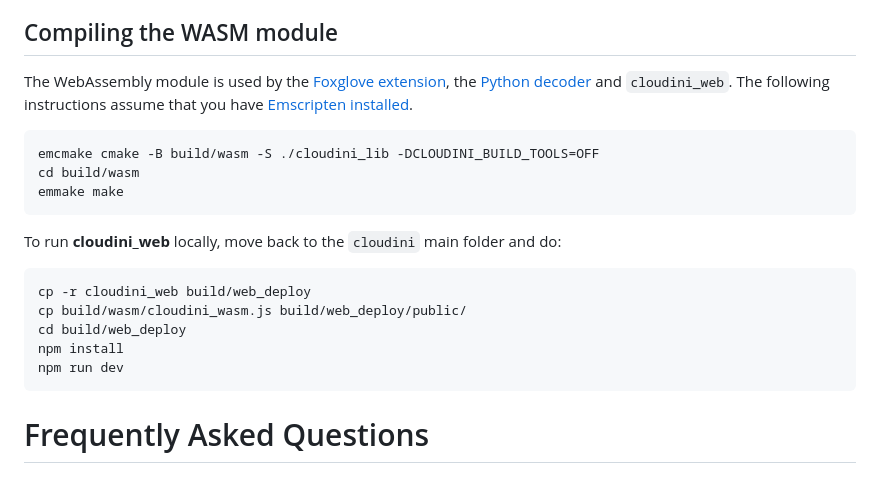
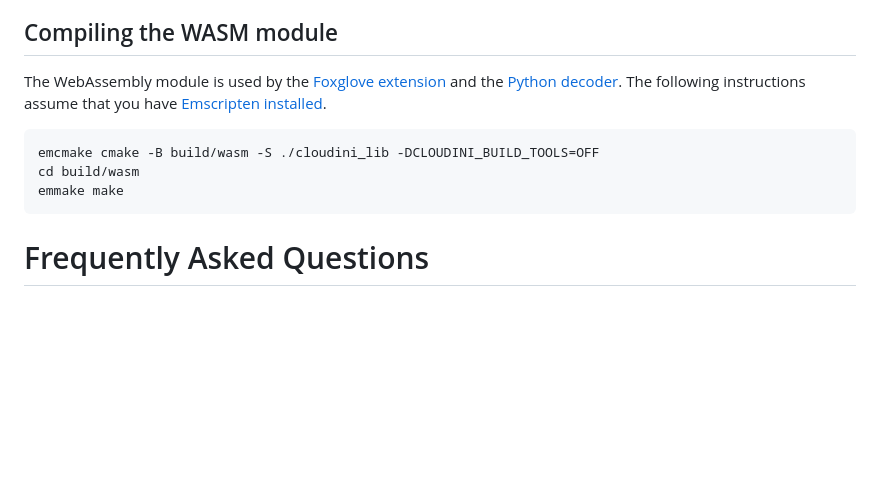
Before and after one commit to facontidavide/cloudini, a Markdown page: README.md, the part around the change. GitHub-like rendering; blank space fills up the shorter version.

Commit message:
docs(README): drop cloudini_web (unmaintained since 2025-07)
Co-Authored-By: Claude Opus 5.5 <noreply@anthropic.com>
Claude-Session: https://claude.ai/code/session_011sAs2C2sgKZygmPjyP5L8Z

````diff
--- a/README.md
+++ b/README.md
@@ -101,24 +101,14 @@ For more information, see the [cloudini_ros/README.md](cloudini_ros/README.md)
 
 ## Compiling the WASM module
 
-The WebAssembly module is used by the [Foxglove extension](cloudini_foxglove/README.md), the
-[Python decoder](cloudini_py/README.md) and `cloudini_web`. The following instructions assume that you have
+The WebAssembly module is used by the [Foxglove extension](cloudini_foxglove/README.md) and the
+[Python decoder](cloudini_py/README.md). The following instructions assume that you have
 [Emscripten installed](https://emscripten.org/docs/getting_started/downloads.html).
 
 ```
 emcmake cmake -B build/wasm -S ./cloudini_lib -DCLOUDINI_BUILD_TOOLS=OFF
 cd build/wasm
 emmake make
-```
-
-To run **cloudini_web** locally, move back to the `cloudini` main folder and do:
-
-```
-cp -r cloudini_web build/web_deploy
-cp build/wasm/cloudini_wasm.js build/web_deploy/public/
-cd build/web_deploy
-npm install
-npm run dev
 ```
 
 # Frequently Asked Questions
````
